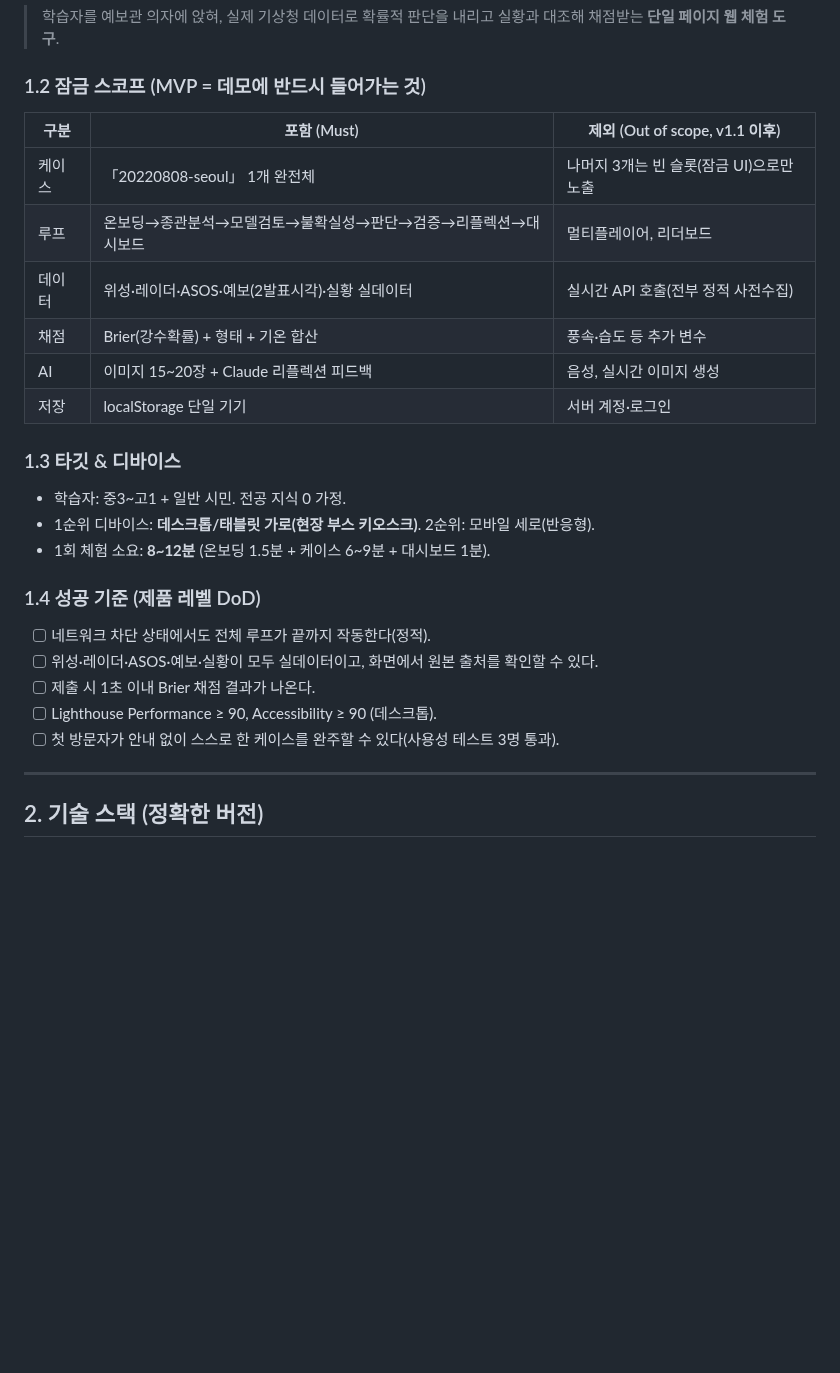
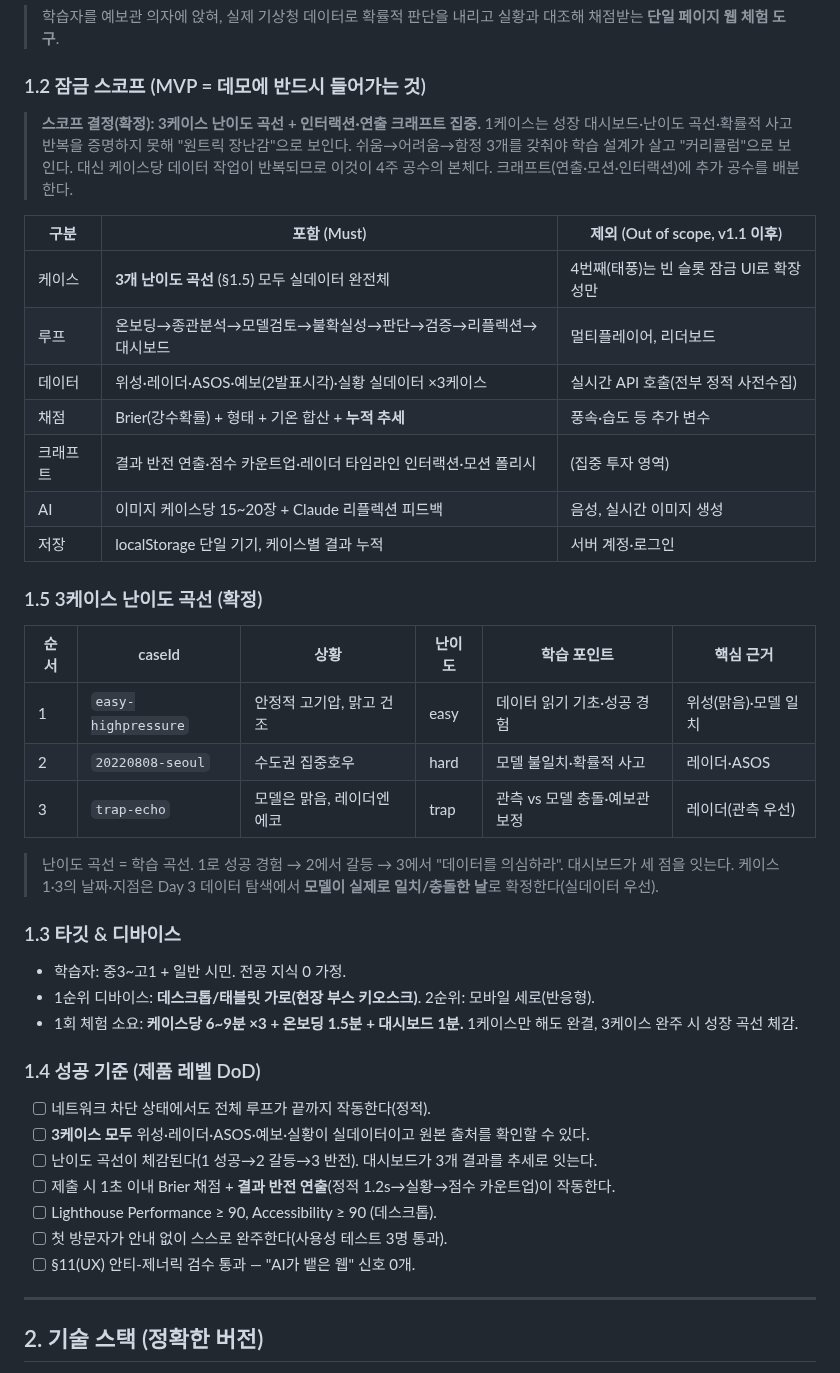
Before and after one commit to 26-weatherhackathon/weather-hackathon-guide, a Markdown page: forecaster-build-spec.md, the part around one of its changes. Rendered like a GitHub page; blank space fills up the shorter version.

```diff
--- a/forecaster-build-spec.md
+++ b/forecaster-build-spec.md
@@ -30,26 +30,43 @@
 
 ### 1.2 잠금 스코프 (MVP = 데모에 반드시 들어가는 것)
 
+> **스코프 결정(확정): 3케이스 난이도 곡선 + 인터랙션·연출 크래프트 집중.**
+> 1케이스는 성장 대시보드·난이도 곡선·확률적 사고 반복을 증명하지 못해 "원트릭 장난감"으로 보인다.
+> 쉬움→어려움→함정 3개를 갖춰야 학습 설계가 살고 "커리큘럼"으로 보인다. 대신 케이스당 데이터 작업이
+> 반복되므로 이것이 4주 공수의 본체다. 크래프트(연출·모션·인터랙션)에 추가 공수를 배분한다.
+
 | 구분 | 포함 (Must) | 제외 (Out of scope, v1.1 이후) |
 |---|---|---|
-| 케이스 | 「20220808-seoul」 1개 완전체 | 나머지 3개는 빈 슬롯(잠금 UI)으로만 노출 |
+| 케이스 | **3개 난이도 곡선** (§1.5) 모두 실데이터 완전체 | 4번째(태풍)는 빈 슬롯 잠금 UI로 확장성만 |
 | 루프 | 온보딩→종관분석→모델검토→불확실성→판단→검증→리플렉션→대시보드 | 멀티플레이어, 리더보드 |
-| 데이터 | 위성·레이더·ASOS·예보(2발표시각)·실황 실데이터 | 실시간 API 호출(전부 정적 사전수집) |
-| 채점 | Brier(강수확률) + 형태 + 기온 합산 | 풍속·습도 등 추가 변수 |
-| AI | 이미지 15~20장 + Claude 리플렉션 피드백 | 음성, 실시간 이미지 생성 |
-| 저장 | localStorage 단일 기기 | 서버 계정·로그인 |
+| 데이터 | 위성·레이더·ASOS·예보(2발표시각)·실황 실데이터 ×3케이스 | 실시간 API 호출(전부 정적 사전수집) |
+| 채점 | Brier(강수확률) + 형태 + 기온 합산 + **누적 추세** | 풍속·습도 등 추가 변수 |
+| 크래프트 | 결과 반전 연출·점수 카운트업·레이더 타임라인 인터랙션·모션 폴리시 | (집중 투자 영역) |
+| AI | 이미지 케이스당 15~20장 + Claude 리플렉션 피드백 | 음성, 실시간 이미지 생성 |
+| 저장 | localStorage 단일 기기, 케이스별 결과 누적 | 서버 계정·로그인 |
+
+### 1.5 3케이스 난이도 곡선 (확정)
+| 순서 | caseId | 상황 | 난이도 | 학습 포인트 | 핵심 근거 |
+|---|---|---|---|---|---|
+| 1 | `easy-highpressure` | 안정적 고기압, 맑고 건조 | easy | 데이터 읽기 기초·성공 경험 | 위성(맑음)·모델 일치 |
+| 2 | `20220808-seoul` | 수도권 집중호우 | hard | 모델 불일치·확률적 사고 | 레이더·ASOS |
+| 3 | `trap-echo` | 모델은 맑음, 레이더엔 에코 | trap | 관측 vs 모델 충돌·예보관 보정 | 레이더(관측 우선) |
+> 난이도 곡선 = 학습 곡선. 1로 성공 경험 → 2에서 갈등 → 3에서 "데이터를 의심하라". 대시보드가 세 점을 잇는다.
+> 케이스 1·3의 날짜·지점은 Day 3 데이터 탐색에서 **모델이 실제로 일치/충돌한 날**로 확정한다(실데이터 우선).
 
 ### 1.3 타깃 & 디바이스
 - 학습자: 중3~고1 + 일반 시민. 전공 지식 0 가정.
 - 1순위 디바이스: **데스크톱/태블릿 가로(현장 부스 키오스크)**. 2순위: 모바일 세로(반응형).
-- 1회 체험 소요: **8~12분** (온보딩 1.5분 + 케이스 6~9분 + 대시보드 1분).
+- 1회 체험 소요: **케이스당 6~9분 ×3 + 온보딩 1.5분 + 대시보드 1분.** 1케이스만 해도 완결, 3케이스 완주 시 성장 곡선 체감.
 
 ### 1.4 성공 기준 (제품 레벨 DoD)
 - [ ] 네트워크 차단 상태에서도 전체 루프가 끝까지 작동한다(정적).
-- [ ] 위성·레이더·ASOS·예보·실황이 모두 실데이터이고, 화면에서 원본 출처를 확인할 수 있다.
-- [ ] 제출 시 1초 이내 Brier 채점 결과가 나온다.
+- [ ] **3케이스 모두** 위성·레이더·ASOS·예보·실황이 실데이터이고 원본 출처를 확인할 수 있다.
+- [ ] 난이도 곡선이 체감된다(1 성공→2 갈등→3 반전). 대시보드가 3개 결과를 추세로 잇는다.
+- [ ] 제출 시 1초 이내 Brier 채점 + **결과 반전 연출**(정적 1.2s→실황→점수 카운트업)이 작동한다.
 - [ ] Lighthouse Performance ≥ 90, Accessibility ≥ 90 (데스크톱).
-- [ ] 첫 방문자가 안내 없이 스스로 한 케이스를 완주할 수 있다(사용성 테스트 3명 통과).
+- [ ] 첫 방문자가 안내 없이 스스로 완주한다(사용성 테스트 3명 통과).
+- [ ] §11(UX) 안티-제너릭 검수 통과 — "AI가 뱉은 웹" 신호 0개.
 
 ---
 
```
Also changed, not shown: other parts of forecaster-build-spec.md (+56 -0 lines).
